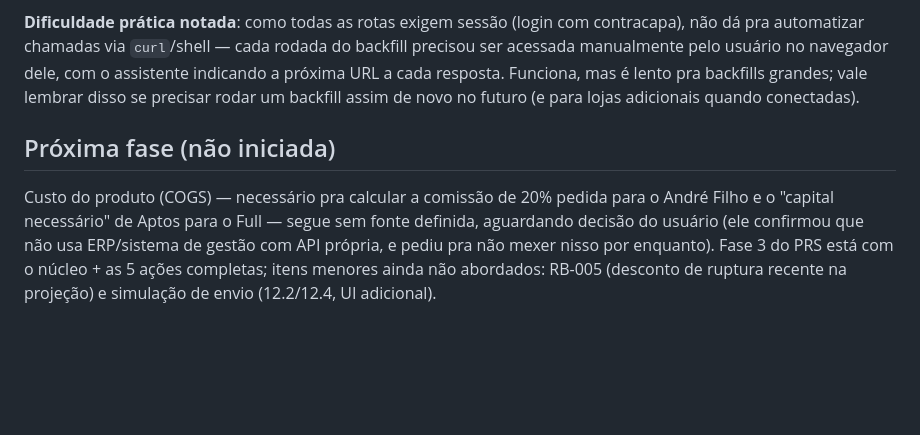
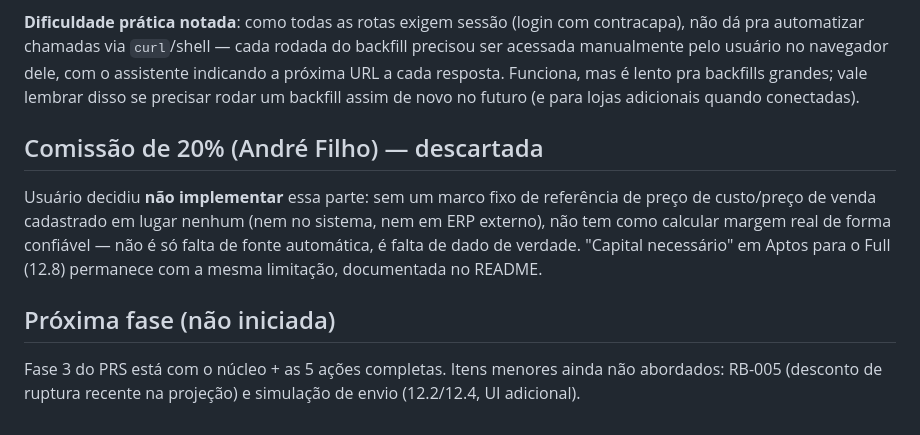
Before and after one commit to nastripack/ml-full-a2-embalagens, a Markdown page: PLANO.md, the part around the change. Drawn GitHub-style; blank space fills up the shorter version.

Commit message:
Descarta comissao de 20% (Andre Filho) por falta de marco de custo
Usuario decidiu nao implementar - sem preco de custo cadastrado em
nenhum lugar (sistema ou ERP externo), nao da pra calcular margem
real de forma confiavel. Mesma limitacao ja documentada pro "capital
necessario" do Aptos para o Full continua valendo.

Co-Authored-By: Claude Sonnet 5 <noreply@anthropic.com>

```diff
--- a/PLANO.md
+++ b/PLANO.md
@@ -223,5 +223,9 @@ Usuário pediu a lista de próximos passos após fechar a Fase 3 (núcleo + Gast
 
 **Dificuldade prática notada**: como todas as rotas exigem sessão (login com contracapa), não dá pra automatizar chamadas via `curl`/shell — cada rodada do backfill precisou ser acessada manualmente pelo usuário no navegador dele, com o assistente indicando a próxima URL a cada resposta. Funciona, mas é lento pra backfills grandes; vale lembrar disso se precisar rodar um backfill assim de novo no futuro (e para lojas adicionais quando conectadas).
 
+## Comissão de 20% (André Filho) — descartada
+
+Usuário decidiu **não implementar** essa parte: sem um marco fixo de referência de preço de custo/preço de venda cadastrado em lugar nenhum (nem no sistema, nem em ERP externo), não tem como calcular margem real de forma confiável — não é só falta de fonte automática, é falta de dado de verdade. "Capital necessário" em Aptos para o Full (12.8) permanece com a mesma limitação, documentada no README.
+
 ## Próxima fase (não iniciada)
-Custo do produto (COGS) — necessário pra calcular a comissão de 20% pedida para o André Filho e o "capital necessário" de Aptos para o Full — segue sem fonte definida, aguardando decisão do usuário (ele confirmou que não usa ERP/sistema de gestão com API própria, e pediu pra não mexer nisso por enquanto). Fase 3 do PRS está com o núcleo + as 5 ações completas; itens menores ainda não abordados: RB-005 (desconto de ruptura recente na projeção) e simulação de envio (12.2/12.4, UI adicional).
+Fase 3 do PRS está com o núcleo + as 5 ações completas. Itens menores ainda não abordados: RB-005 (desconto de ruptura recente na projeção) e simulação de envio (12.2/12.4, UI adicional).
```
Also changed, not shown: README.md (+1 -1 lines).
